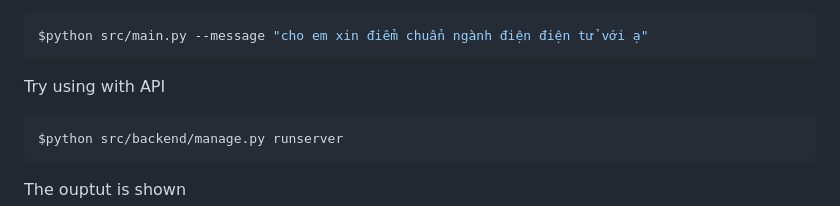
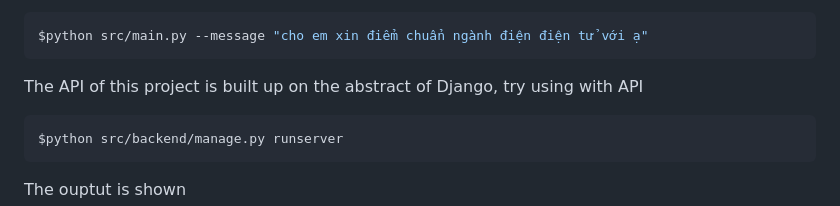
Before and after one commit to taindp98/Vietnamese-Chatbot, a Markdown page: README.md, the part around the change printed below. Rendered like a GitHub page.

Commit message:
refactor-rm

````diff
--- a/README.md
+++ b/README.md
@@ -59,7 +60,7 @@ Try using the static function
 ```bash
 $python src/main.py --message "cho em xin điểm chuẩn ngành điện điện tử với ạ"
 ```
-Try using with API
+The API of this project is built up on the abstract of Django, try using with API
 ```bash
 $python src/backend/manage.py runserver
 ```
````
Also changed, not shown: other parts of README.md (+1 -0 lines).
